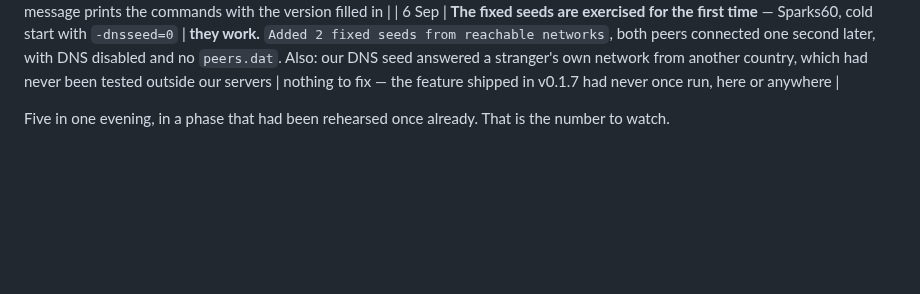
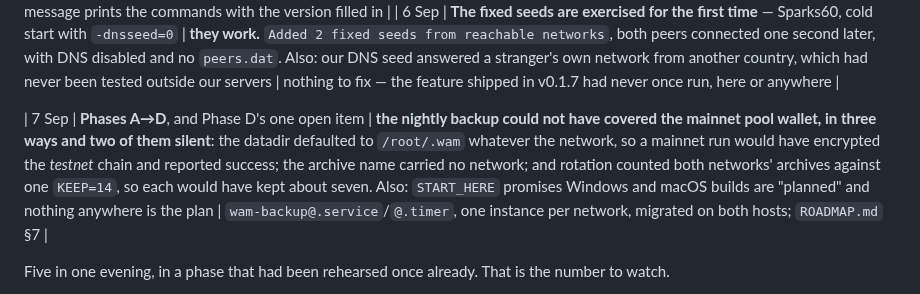
Before and after one commit to wam-coin-official/wam-coin, a Markdown page: docs/REHEARSALS.md, the part around the change. GitHub-like rendering; blank space fills up the shorter version.

```diff
--- a/docs/REHEARSALS.md
+++ b/docs/REHEARSALS.md
@@ -67,6 +67,8 @@ is the day it is needed.
 | 5 Sep | **A stress test run by someone outside the project** — Sparks60 | **difficulty reached the floor for the first time**: it fell to 0.00024414, the same value as block 1, and stopped. DGW spent its entire 3× range on one drop and we had never seen it reach the bottom. **And our own first account of it was wrong** | the floor and what it costs are written down below; the summary was corrected in the same channel |
 | 6 Sep | **A stranger verifies a release, unprompted** — Sparks60 again | **three faults in our own published instructions**, none of them his: it never said to download the release, only to clone and verify; the corrected form still assumed the clone sat beside the downloads, and his was at `/root/wam-coin` while his files were in `/root/Downloads`; and the failure message said "download it from the release page" without saying which of four files | the instruction has no clone in it now — five downloads and one command, wherever the reader is standing; the message prints the commands with the version filled in |
 | 6 Sep | **The fixed seeds are exercised for the first time** — Sparks60, cold start with `-dnsseed=0` | **they work.** `Added 2 fixed seeds from reachable networks`, both peers connected one second later, with DNS disabled and no `peers.dat`. Also: our DNS seed answered a stranger's own network from another country, which had never been tested outside our servers | nothing to fix — the feature shipped in v0.1.7 had never once run, here or anywhere |
+
+| 7 Sep | **Phases A→D**, and Phase D's one open item | **the nightly backup could not have covered the mainnet pool wallet, in three ways and two of them silent**: the datadir defaulted to `/root/.wam` whatever the network, so a mainnet run would have encrypted the *testnet* chain and reported success; the archive name carried no network; and rotation counted both networks' archives against one `KEEP=14`, so each would have kept about seven. Also: `START_HERE` promises Windows and macOS builds are "planned" and nothing anywhere is the plan | `wam-backup@.service`/`@.timer`, one instance per network, migrated on both hosts; `ROADMAP.md` §7 |
 
 Five in one evening, in a phase that had been rehearsed once already. That is
 the number to watch.
```
Also changed, not shown: docs/LAUNCH_DAY.md (+19 -7 lines).
